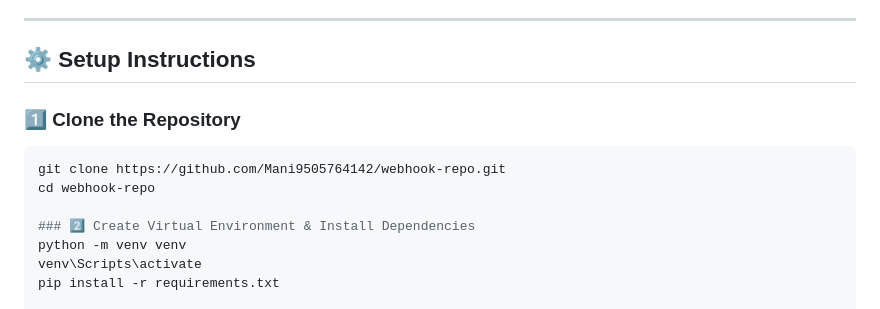
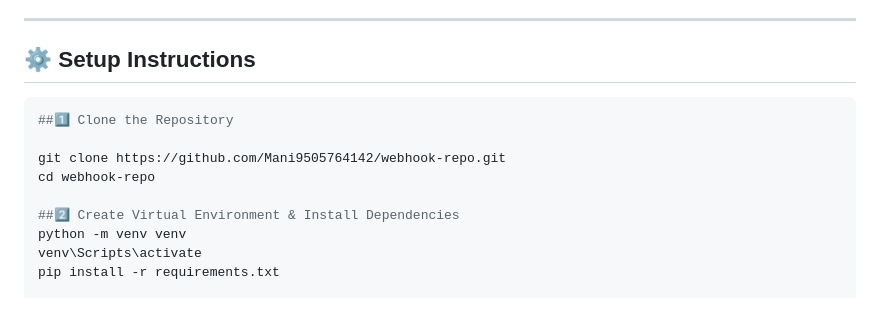
Before and after one commit to Mani9505764142/webhook-repo, a Markdown page: README.md, the part around the change. Drawn GitHub-style.

Commit message:
Fix formatting in setup instructions in README

````diff
--- a/README.md
+++ b/README.md
@@ -49,14 +49,13 @@ webhook-repo/
 ---
 
 ## ⚙️ Setup Instructions
+```bash
+##1️⃣ Clone the Repository
 
-### 1️⃣ Clone the Repository
-
-```bash
 git clone https://github.com/Mani9505764142/webhook-repo.git
 cd webhook-repo
 
-### 2️⃣ Create Virtual Environment & Install Dependencies
+##2️⃣ Create Virtual Environment & Install Dependencies
 python -m venv venv
 venv\Scripts\activate
 pip install -r requirements.txt
````
